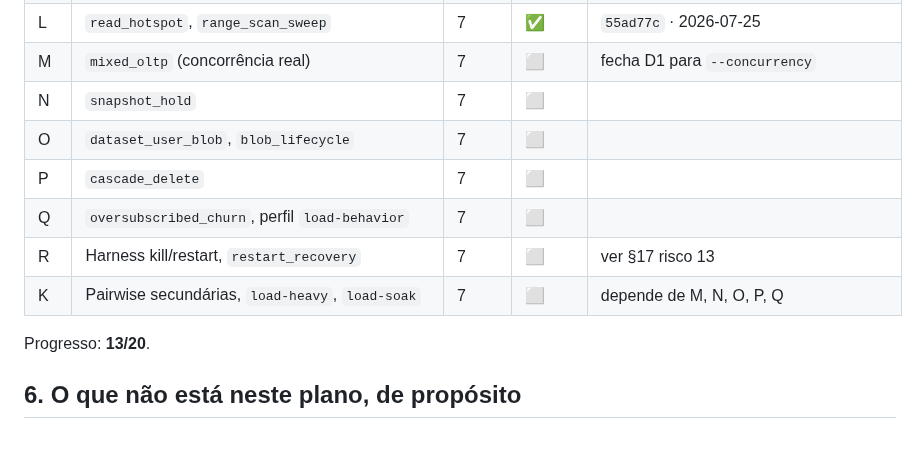
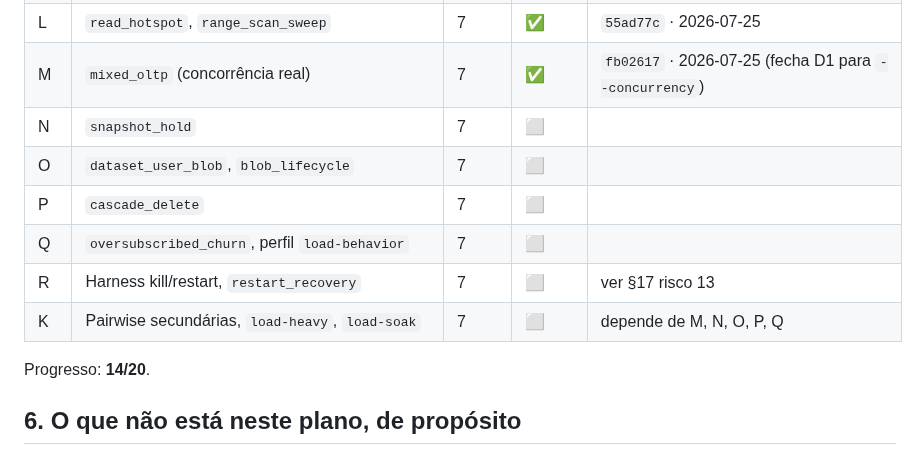
Before and after one commit to sergioleal/moDb, a Markdown page: docs-process/PLANO_IMPLEMENTACAO_CARGA.md, the part around the change. Rendered like a GitHub page.

Commit message:
docs: marca Subfase M concluída (fb02617)

```diff
--- a/docs-process/PLANO_IMPLEMENTACAO_CARGA.md
+++ b/docs-process/PLANO_IMPLEMENTACAO_CARGA.md
@@ -234,7 +234,7 @@ data, conforme [RASTREADOR.md](RASTREADOR.md).
 | I | Alvos remotos, `run-remote-load.ps1` | 5 | ✅ | `492e8a5` · 2026-07-25 (parcial: `remote_colocated` verificado localmente; `run-remote-load.ps1` escrito mas nunca rodou contra um host remoto de verdade nesta sessão -- ver docs/PLANO_TESTES_DE_CARGA.md §11; `remote_client_local` segue sem dispatch) |
 | J | `gate`, deriva, retenção, baselines | 6 | ✅ | `1e065ad` · 2026-07-25 (regressão de 12% e deriva de 15%/20 execuções verificadas com dados sintéticos; retenção sem compressão de 30 dias nem `run_note` -- ver docs/PLANO_TESTES_DE_CARGA.md §13.7-13.9) |
 | L | `read_hotspot`, `range_scan_sweep` | 7 | ✅ | `55ad77c` · 2026-07-25 |
-| M | `mixed_oltp` (concorrência real) | 7 | ⬜ | fecha D1 para `--concurrency` |
+| M | `mixed_oltp` (concorrência real) | 7 | ✅ | `fb02617` · 2026-07-25 (fecha D1 para `--concurrency`) |
 | N | `snapshot_hold` | 7 | ⬜ | |
 | O | `dataset_user_blob`, `blob_lifecycle` | 7 | ⬜ | |
 | P | `cascade_delete` | 7 | ⬜ | |
@@ -242,7 +242,7 @@ data, conforme [RASTREADOR.md](RASTREADOR.md).
 | R | Harness kill/restart, `restart_recovery` | 7 | ⬜ | ver §17 risco 13 |
 | K | Pairwise secundárias, `load-heavy`, `load-soak` | 7 | ⬜ | depende de M, N, O, P, Q |
 
-Progresso: **13/20**.
+Progresso: **14/20**.
 
 ## 6. O que não está neste plano, de propósito
 
```
